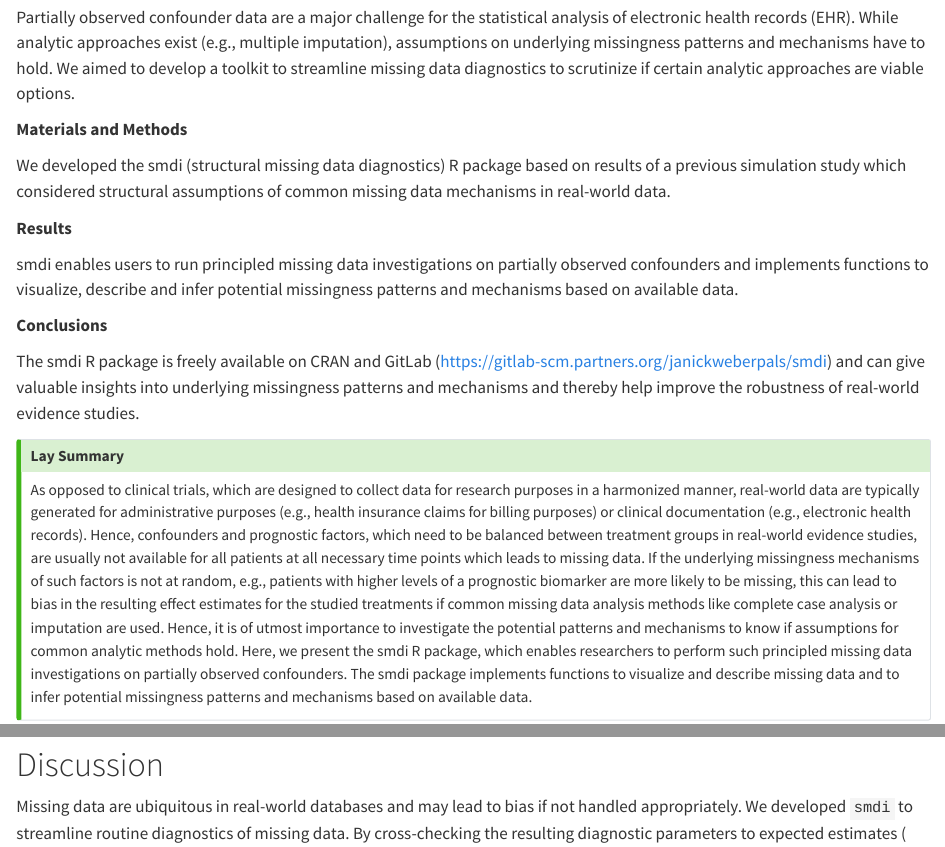
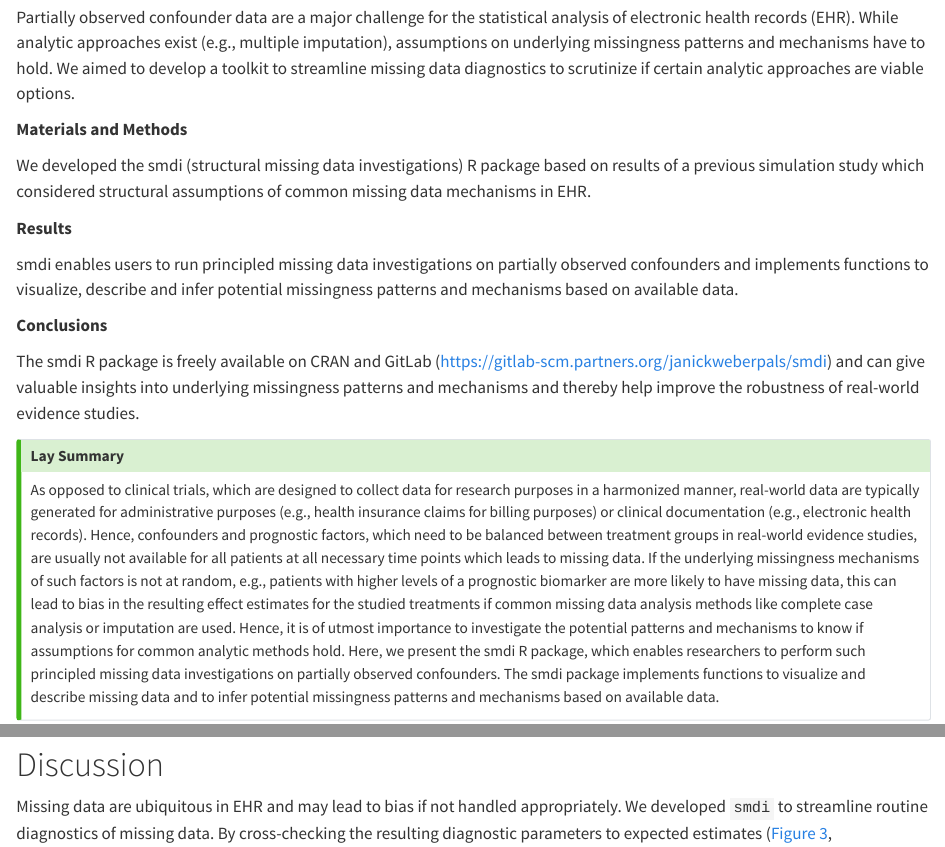
Before and after one commit to janickweberpals/smdi-manuscript, a Quarto document (manuscript/manuscript.qmd): the page in a window 1100 px wide, from 1590 px down, and a second part further down, joined at a grey line. Rendered offline with R 4.5, knitr and Pandoc in place of Quarto, with nearby package versions; drawn as R Markdown's standard HTML page in place of the format the file asks for; some code elsewhere in the file could not run offline; a font, style sheet, LaTeX package, included part or bibliography that could not be used is replaced or left out.

Commit message:
adeed DT comments

```diff
--- a/manuscript/manuscript.qmd
+++ b/manuscript/manuscript.qmd
@@ -97,7 +97,7 @@ Partially observed confounder data are a major challenge for the statistical ana
 
 **Materials and Methods**
 
-We developed the smdi (structural missing data diagnostics) R package based on results of a previous simulation study which considered structural assumptions of common missing data mechanisms in real-world data.
+We developed the smdi (structural missing data investigations) R package based on results of a previous simulation study which considered structural assumptions of common missing data mechanisms in EHR.
 
 **Results**
 
@@ -112,7 +112,7 @@ The smdi R package is freely available on CRAN and GitLab (<https://gitlab-scm.p
 ::: {.callout-tip icon="false"}
 ## Lay Summary
 
-As opposed to clinical trials, which are designed to collect data for research purposes in a harmonized manner, real-world data are typically generated for administrative purposes (e.g., health insurance claims for billing purposes) or clinical documentation (e.g., electronic health records). Hence, confounders and prognostic factors, which need to be balanced between treatment groups in real-world evidence studies, are usually not available for all patients at all necessary time points which leads to missing data. If the underlying missingness mechanisms of such factors is not at random, e.g., patients with higher levels of a prognostic biomarker are more likely to be missing, this can lead to bias in the resulting effect estimates for the studied treatments if common missing data analysis methods like complete case analysis or imputation are used. Hence, it is of utmost importance to investigate the potential patterns and mechanisms to know if assumptions for common analytic methods hold. Here, we present the smdi R package, which enables researchers to perform such principled missing data investigations on partially observed confounders. The smdi package implements functions to visualize and describe missing data and to infer potential missingness patterns and mechanisms based on available data.
+As opposed to clinical trials, which are designed to collect data for research purposes in a harmonized manner, real-world data are typically generated for administrative purposes (e.g., health insurance claims for billing purposes) or clinical documentation (e.g., electronic health records). Hence, confounders and prognostic factors, which need to be balanced between treatment groups in real-world evidence studies, are usually not available for all patients at all necessary time points which leads to missing data. If the underlying missingness mechanisms of such factors is not at random, e.g., patients with higher levels of a prognostic biomarker are more likely to have missing data, this can lead to bias in the resulting effect estimates for the studied treatments if common missing data analysis methods like complete case analysis or imputation are used. Hence, it is of utmost importance to investigate the potential patterns and mechanisms to know if assumptions for common analytic methods hold. Here, we present the smdi R package, which enables researchers to perform such principled missing data investigations on partially observed confounders. The smdi package implements functions to visualize and describe missing data and to infer potential missingness patterns and mechanisms based on available data.
 :::
 
 {{< pagebreak >}}
@@ -223,7 +223,7 @@ The function returns an object of class *smdi* containing a table with the resul
 
 # Discussion
 
-Missing data are ubiquitous in real-world databases and may lead to bias if not handled appropriately. We developed `smdi` to streamline routine diagnostics of missing data. By cross-checking the resulting diagnostic parameters to expected estimates ( @fig-results, [@weberpals2023]), the diagnostics can provide valuable insights into underlying missingness patterns and mechanisms and help elucidate if analytic approaches such as imputation analyses are viable options.
+Missing data are ubiquitous in EHR and may lead to bias if not handled appropriately. We developed `smdi` to streamline routine diagnostics of missing data. By cross-checking the resulting diagnostic parameters to expected estimates (@fig-results, [@weberpals2023]), the diagnostics can provide valuable insights into underlying missingness patterns and mechanisms and help elucidate if analytic approaches such as imputation analyses are viable options.
 
 The package also comes with limitations, such that the true underlying missingness generating mechanism can never be inferred with absolute certainty from the observed data. Hence, it's important to complement diagnostic results with substantive expert knowledge to factor in how covariates are measured in routine care processes and contextualize potential reasons for missingness.
 
```
Also changed, not shown: 1 other file.
